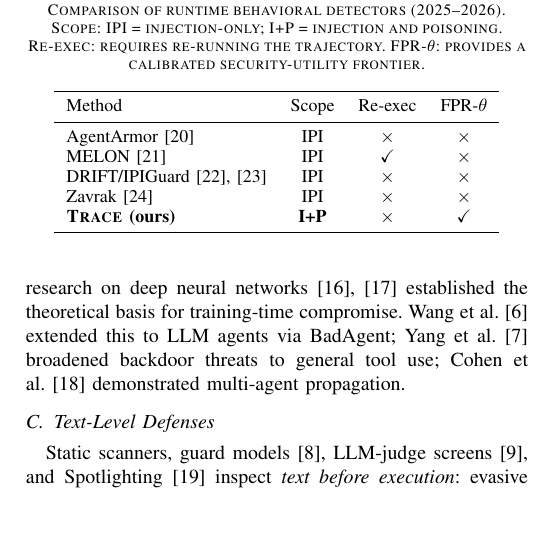
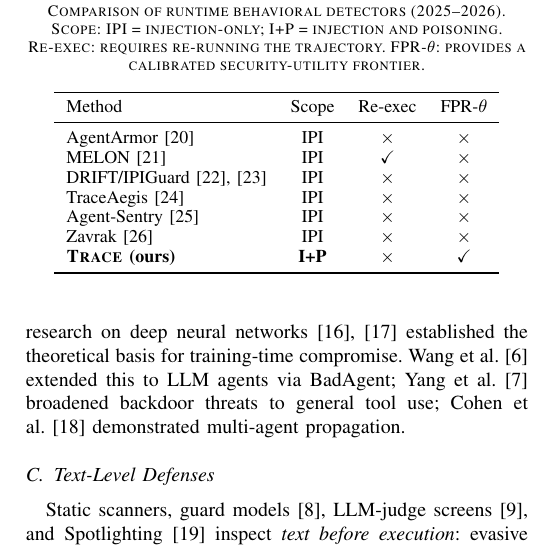
Before and after one commit to Suvrakar/Runtime-Behavioral-Detection-of-LLM-Agent, a LaTeX paper (context/paper.tex): part of one column of page 2 of 7, cut so that both start at the same text, the shorter picture padded with empty space. Compiled offline with pdfLaTeX.

Commit message:
Add TraceAegis and Agent-Sentry to comparison table (Tab. III)
Both were in the reviewer's suggested comparison table but missing from
our Tab. III. Both are IPI-only, no re-execution, no FPR-frontier —
bib entries already existed (liu2025traceaegis, sequeira2026agentsentry).

Co-Authored-By: Claude Sonnet 4.6 <noreply@anthropic.com>

```diff
--- a/context/paper.tex
+++ b/context/paper.tex
@@ -263,6 +263,8 @@ Method & Scope & Re-exec & FPR-$\theta$ \\
 AgentArmor~\cite{wang2025agentarmor}              & IPI & $\times$ & $\times$ \\
 MELON~\cite{zhu2025melon}                         & IPI & \checkmark & $\times$ \\
 DRIFT/IPIGuard~\cite{li2025drift,an2025ipiguard}  & IPI & $\times$ & $\times$ \\
+TraceAegis~\cite{liu2025traceaegis}               & IPI & $\times$ & $\times$ \\
+Agent-Sentry~\cite{sequeira2026agentsentry}        & IPI & $\times$ & $\times$ \\
 Zavrak~\cite{zavrak2026contentaware}              & IPI & $\times$ & $\times$ \\
 \textbf{\textsc{Trace} (ours)}                    & \textbf{I+P} & $\times$ & \checkmark \\
 \bottomrule
```
